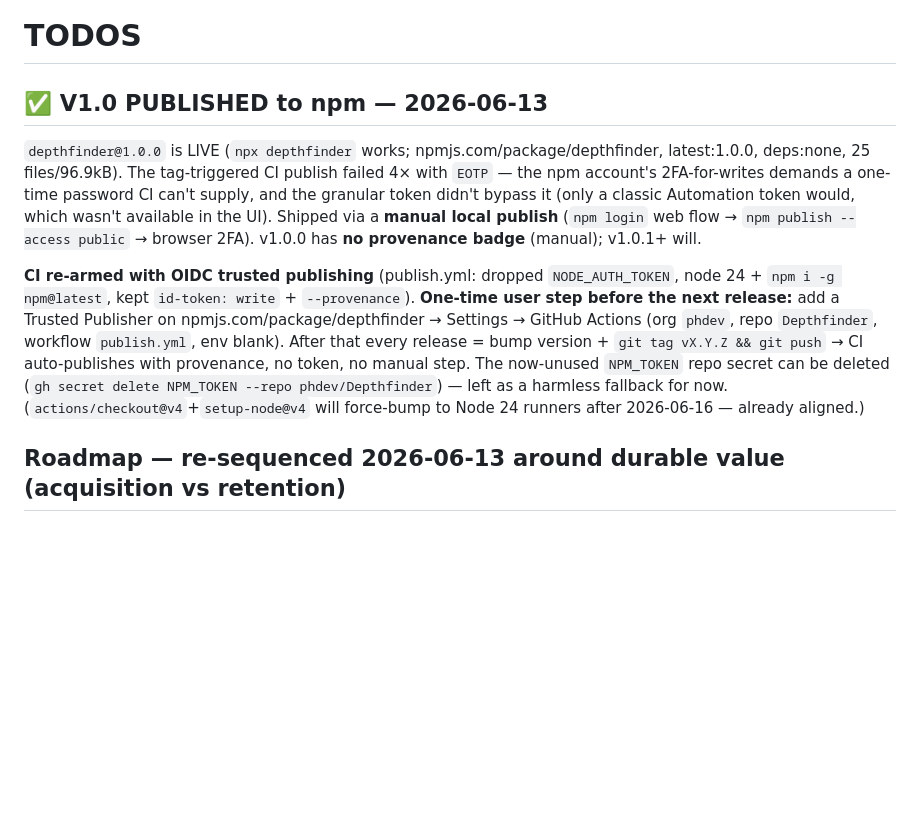
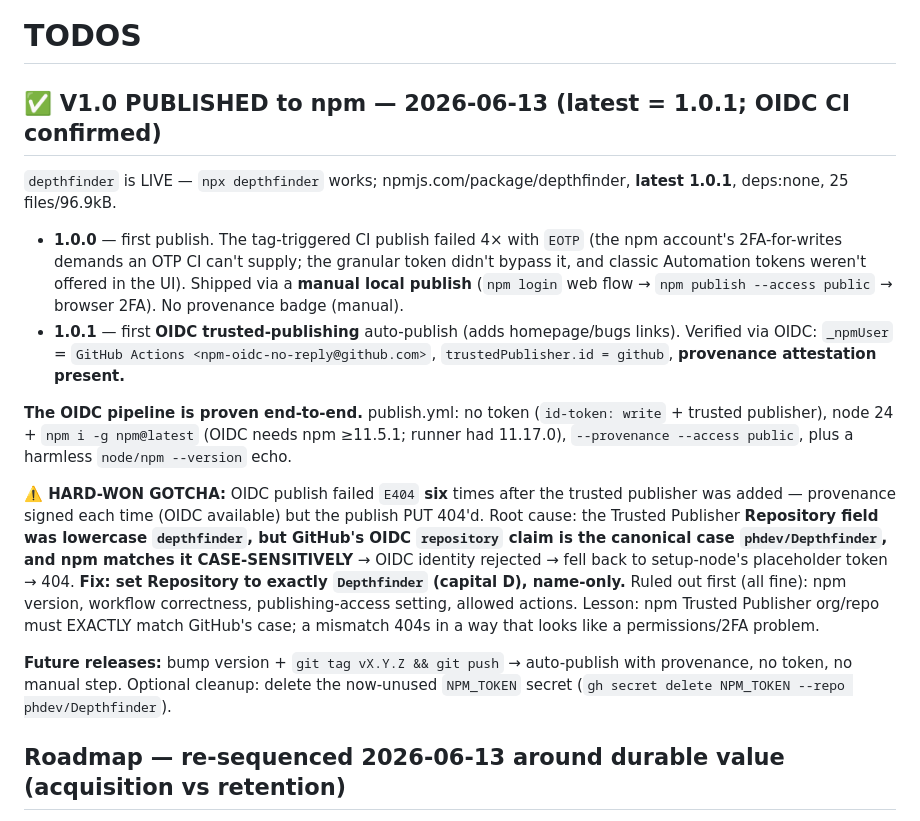
Before and after one commit to phdev/Depthfinder, a Markdown page: TODOS.md, the part around the change. Drawn GitHub-style; blank space fills up the shorter version.

Commit message:
docs: OIDC publishing confirmed (v1.0.1 live); record the repo-case gotcha
v1.0.1 published via OIDC trusted publishing with provenance (verified _npmUser
= GitHub Actions, trustedPublisher id github). Root cause of the 6 prior E404s:
npm Trusted Publisher matches the GitHub OIDC repository claim CASE-SENSITIVELY
— the field was lowercase 'depthfinder' vs canonical 'Depthfinder'. Documented
in TODOS for future reference.

Co-Authored-By: Claude Opus 4.8 (1M context) <noreply@anthropic.com>

```diff
--- a/TODOS.md
+++ b/TODOS.md
@@ -1,25 +1,35 @@
 # TODOS
 
-## ✅ V1.0 PUBLISHED to npm — 2026-06-13
+## ✅ V1.0 PUBLISHED to npm — 2026-06-13 (latest = 1.0.1; OIDC CI confirmed)
 
-`depthfinder@1.0.0` is LIVE (`npx depthfinder` works; npmjs.com/package/depthfinder,
-latest:1.0.0, deps:none, 25 files/96.9kB). The tag-triggered CI publish failed 4× with
-`EOTP` — the npm account's 2FA-for-writes demands a one-time password CI can't supply,
-and the granular token didn't bypass it (only a classic Automation token would, which
-wasn't available in the UI). Shipped via a **manual local publish** (`npm login` web
-flow → `npm publish --access public` → browser 2FA). v1.0.0 has **no provenance badge**
-(manual); v1.0.1+ will.
+`depthfinder` is LIVE — `npx depthfinder` works; npmjs.com/package/depthfinder,
+**latest 1.0.1**, deps:none, 25 files/96.9kB.
+- **1.0.0** — first publish. The tag-triggered CI publish failed 4× with `EOTP` (the npm
+  account's 2FA-for-writes demands an OTP CI can't supply; the granular token didn't bypass
+  it, and classic Automation tokens weren't offered in the UI). Shipped via a **manual local
+  publish** (`npm login` web flow → `npm publish --access public` → browser 2FA). No
+  provenance badge (manual).
+- **1.0.1** — first **OIDC trusted-publishing** auto-publish (adds homepage/bugs links).
+  Verified via OIDC: `_npmUser` = `GitHub Actions <npm-oidc-no-reply@github.com>`,
+  `trustedPublisher.id = github`, **provenance attestation present.**
 
-**CI re-armed with OIDC trusted publishing** (publish.yml: dropped `NODE_AUTH_TOKEN`,
-node 24 + `npm i -g npm@latest`, kept `id-token: write` + `--provenance`). **One-time
-user step before the next release:** add a Trusted Publisher on
-npmjs.com/package/depthfinder → Settings → GitHub Actions (org `phdev`, repo
-`Depthfinder`, workflow `publish.yml`, env blank). After that every release =
-bump version + `git tag vX.Y.Z && git push` → CI auto-publishes with provenance, no
-token, no manual step. The now-unused `NPM_TOKEN` repo secret can be deleted
-(`gh secret delete NPM_TOKEN --repo phdev/Depthfinder`) — left as a harmless fallback
-for now. (`actions/checkout@v4`+`setup-node@v4` will force-bump to Node 24 runners
-after 2026-06-16 — already aligned.)
+**The OIDC pipeline is proven end-to-end.** publish.yml: no token (`id-token: write` +
+trusted publisher), node 24 + `npm i -g npm@latest` (OIDC needs npm ≥11.5.1; runner had
+11.17.0), `--provenance --access public`, plus a harmless `node/npm --version` echo.
+
+**⚠️ HARD-WON GOTCHA:** OIDC publish failed `E404` **six** times after the trusted publisher
+was added — provenance signed each time (OIDC available) but the publish PUT 404'd. Root
+cause: the Trusted Publisher **Repository field was lowercase `depthfinder`, but GitHub's
+OIDC `repository` claim is the canonical case `phdev/Depthfinder`, and npm matches it
+CASE-SENSITIVELY** → OIDC identity rejected → fell back to setup-node's placeholder token
+→ 404. **Fix: set Repository to exactly `Depthfinder` (capital D), name-only.** Ruled out
+first (all fine): npm version, workflow correctness, publishing-access setting, allowed
+actions. Lesson: npm Trusted Publisher org/repo must EXACTLY match GitHub's case; a
+mismatch 404s in a way that looks like a permissions/2FA problem.
+
+**Future releases:** bump version + `git tag vX.Y.Z && git push` → auto-publish with
+provenance, no token, no manual step. Optional cleanup: delete the now-unused `NPM_TOKEN`
+secret (`gh secret delete NPM_TOKEN --repo phdev/Depthfinder`).
 
 ## Roadmap — re-sequenced 2026-06-13 around durable value (acquisition vs retention)
 
```
